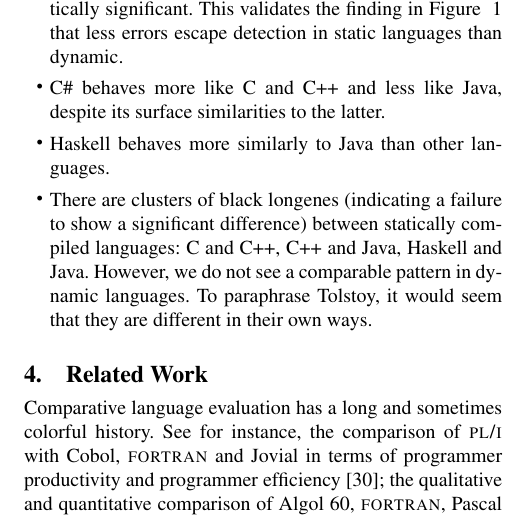
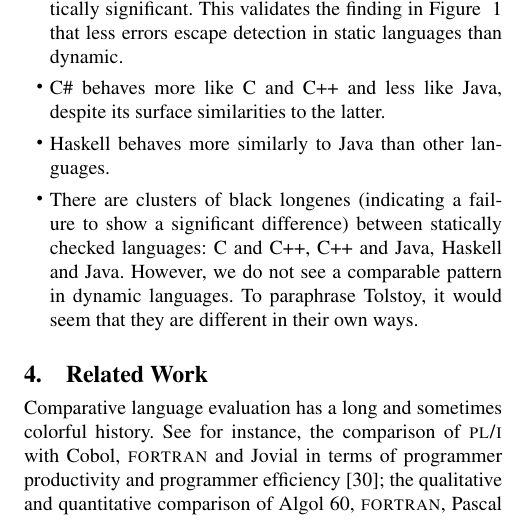
Before and after one commit to bkarak/fuzzer-fat-fingers, a LaTeX paper (pub/fuzzer.tex): part of one column of page 6 of 10, cut so that both start at the same text. Compiled offline with pdfLaTeX; a missing font is replaced by an installed copy or a similar font.

Commit message:
Statically compiled -> checked

```diff
--- a/pub/fuzzer.tex
+++ b/pub/fuzzer.tex
@@ -585,7 +585,7 @@ that less errors escape detection in static languages than dynamic.
 
 \item There are clusters of black longenes
 (indicating a failure to show a significant difference)
-between statically compiled languages:
+between statically checked languages:
 C and C++,
 C++ and Java,
 Haskell and Java.
```
